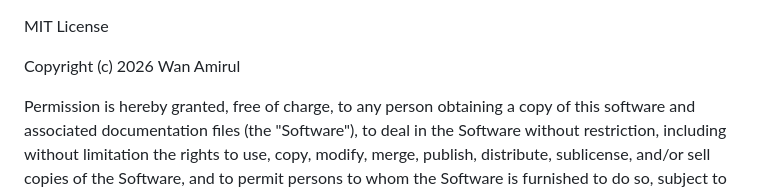
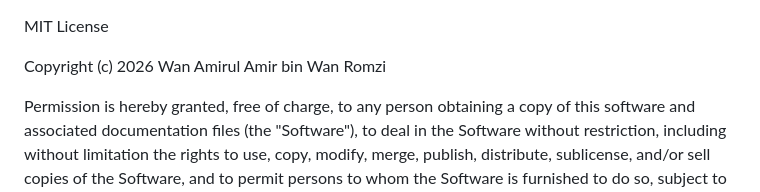
Before and after one commit to HyTechster/Live-Order-System, a Markdown page: LICENSE.md, the part around the change. Rendered like a GitHub page.

```diff
--- a/LICENSE.md
+++ b/LICENSE.md
@@ -1,6 +1,6 @@
 MIT License
 
-Copyright (c) 2026 Wan Amirul
+Copyright (c) 2026 Wan Amirul Amir bin Wan Romzi
 
 Permission is hereby granted, free of charge, to any person obtaining a copy
 of this software and associated documentation files (the "Software"), to deal
```
Also changed, not shown: README.md (+2 -0 lines), docs/readme-thumbnail.png (added), 1 other file.
